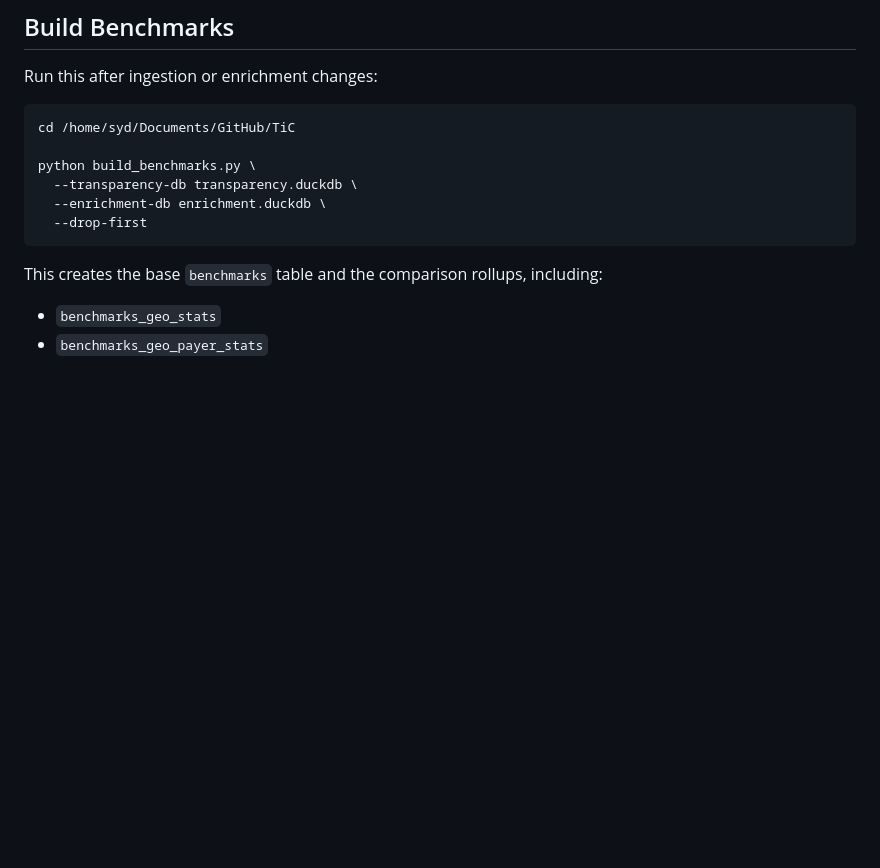
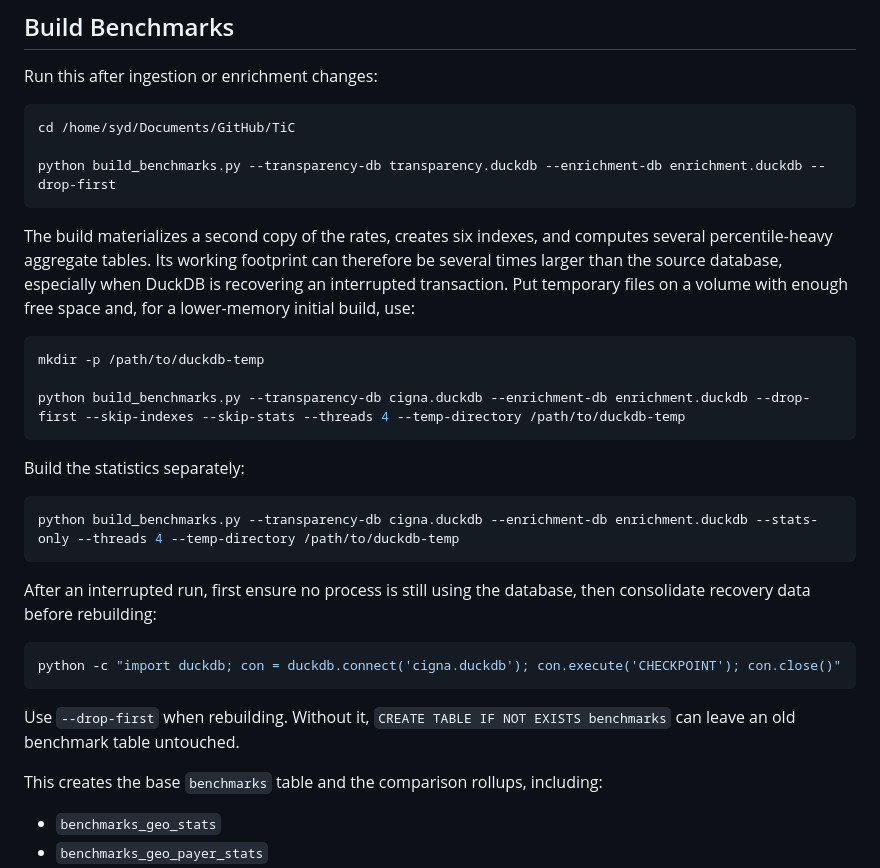
Before and after one commit to Sydronee/benchmarks, a Markdown page: RUNBOOK.md, the part around the change. GitHub-like rendering; blank space fills up the shorter version.

Commit message:
Updated Commands

````diff
--- a/RUNBOOK.md
+++ b/RUNBOOK.md
@@ -116,11 +116,36 @@ Run this after ingestion or enrichment changes:
 ```bash
 cd /home/syd/Documents/GitHub/TiC
 
-python build_benchmarks.py \
-  --transparency-db transparency.duckdb \
-  --enrichment-db enrichment.duckdb \
-  --drop-first
+python build_benchmarks.py --transparency-db transparency.duckdb --enrichment-db enrichment.duckdb --drop-first
 ```
+
+The build materializes a second copy of the rates, creates six indexes, and
+computes several percentile-heavy aggregate tables. Its working footprint can
+therefore be several times larger than the source database, especially when
+DuckDB is recovering an interrupted transaction. Put temporary files on a
+volume with enough free space and, for a lower-memory initial build, use:
+
+```bash
+mkdir -p /path/to/duckdb-temp
+
+python build_benchmarks.py --transparency-db cigna.duckdb --enrichment-db enrichment.duckdb --drop-first --skip-indexes --skip-stats --threads 4 --temp-directory /path/to/duckdb-temp
+```
+
+Build the statistics separately:
+
+```bash
+python build_benchmarks.py --transparency-db cigna.duckdb --enrichment-db enrichment.duckdb --stats-only --threads 4 --temp-directory /path/to/duckdb-temp
+```
+
+After an interrupted run, first ensure no process is still using the database,
+then consolidate recovery data before rebuilding:
+
+```bash
+python -c "import duckdb; con = duckdb.connect('cigna.duckdb'); con.execute('CHECKPOINT'); con.close()"
+```
+
+Use `--drop-first` when rebuilding. Without it, `CREATE TABLE IF NOT EXISTS
+benchmarks` can leave an old benchmark table untouched.
 
 This creates the base `benchmarks` table and the comparison rollups,
 including:
````
